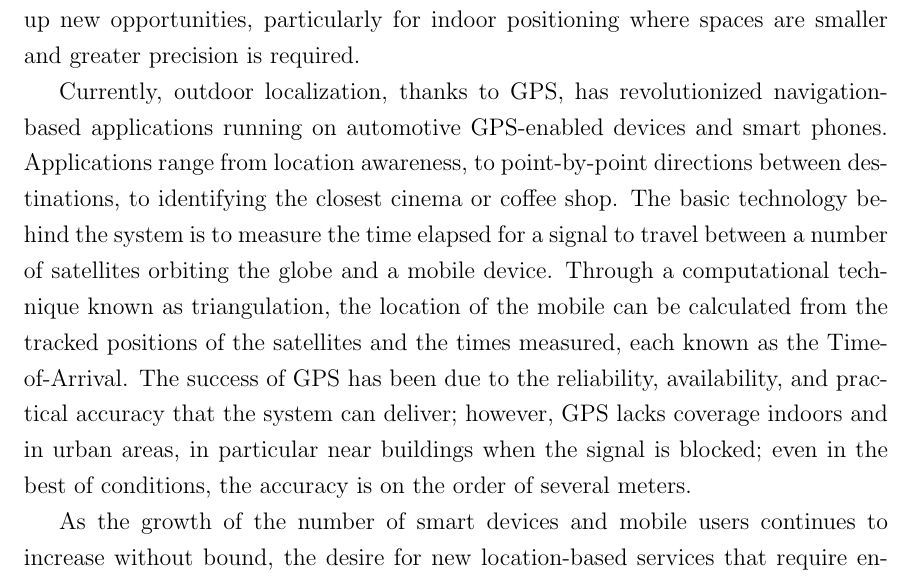
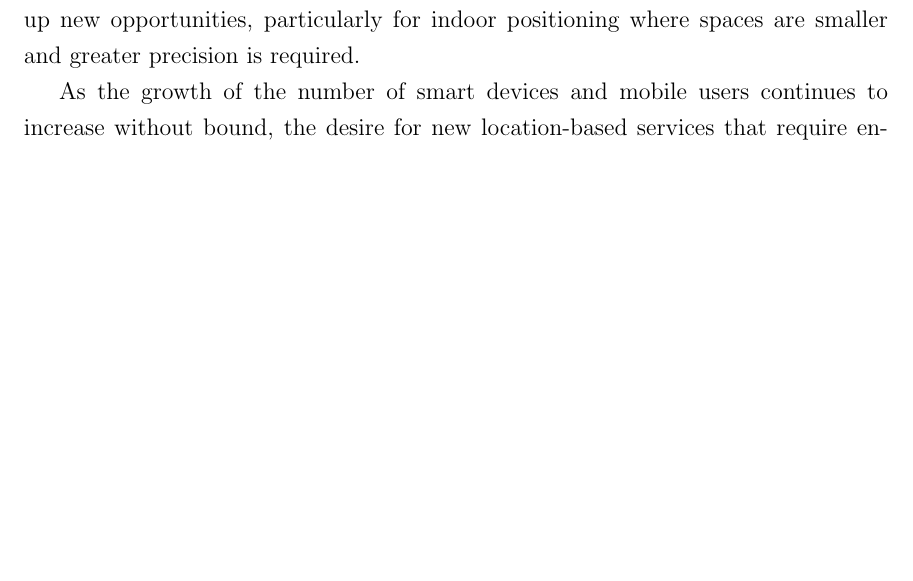
Before and after one commit to dariosul/thesis, a LaTeX thesis (MAScthesis.tex, which reads chapters/1/chapter_intro.tex): part of page 14 of 92, cut so that both start at the same text, the shorter picture padded with empty space. Compiled offline with pdfLaTeX.

Commit message:
Commenting out some text that has already been paraphrased.

```diff
--- a/chapters/1/chapter_intro.tex
+++ b/chapters/1/chapter_intro.tex
@@ -45,20 +45,21 @@ The widespread adoption and success of GPS in these different application domain
 %tems/standards. The Global Positioning System (GPS) was the first system to bring
 %to light the benefits of accurate and reliable location information. Consequently, it
 %has been incorporated into many services and applications.
-Currently, outdoor
-localization, thanks to GPS, has revolutionized navigation-based applications
-running on automotive GPS-enabled devices and smart phones. Applications range
-from location awareness, to point-by-point directions between destinations, to
-identifying the closest cinema or coffee shop. The basic technology behind the
-system is to measure the time elapsed for a signal to travel between a number of
-satellites orbiting the globe and a mobile device.
-Through a computational tech-
-nique known as triangulation, the location of the mobile can be calculated from the
-tracked positions of the satellites and the times measured, each known as the Time-
-of-Arrival. The success of GPS has been due to the reliability, availability, and
-practical accuracy that the system can deliver; however, GPS lacks coverage
-indoors and in urban areas, in particular near buildings when the signal is blocked;
-even in the best of conditions, the accuracy is on the order of several meters.
+%Currently, outdoor
+%localization, thanks to GPS, has revolutionized navigation-based applications
+%running on automotive GPS-enabled devices and smart phones. Applications range
+%from location awareness, to point-by-point directions between destinations, to
+%identifying the closest cinema or coffee shop.
+%The basic technology behind the
+%system is to measure the time elapsed for a signal to travel between a number of
+%satellites orbiting the globe and a mobile device.
+%Through a computational tech-
+%nique known as triangulation, the location of the mobile can be calculated from the
+%tracked positions of the satellites and the times measured, each known as the Time-
+%of-Arrival. The success of GPS has been due to the reliability, availability, and
+%practical accuracy that the system can deliver; however, GPS lacks coverage
+%indoors and in urban areas, in particular near buildings when the signal is blocked;
+%even in the best of conditions, the accuracy is on the order of several meters.
 
 As the growth of the number of smart devices and mobile users continues to
 increase without bound, the desire for new location-based services that require
```
